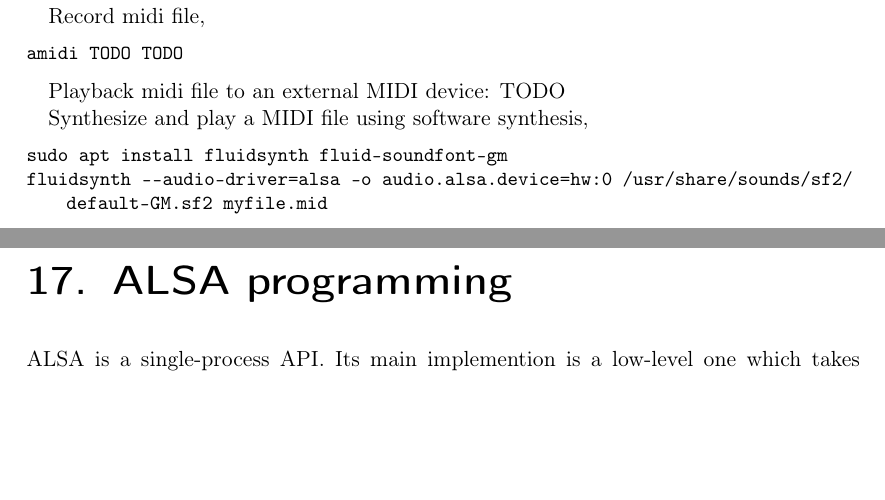
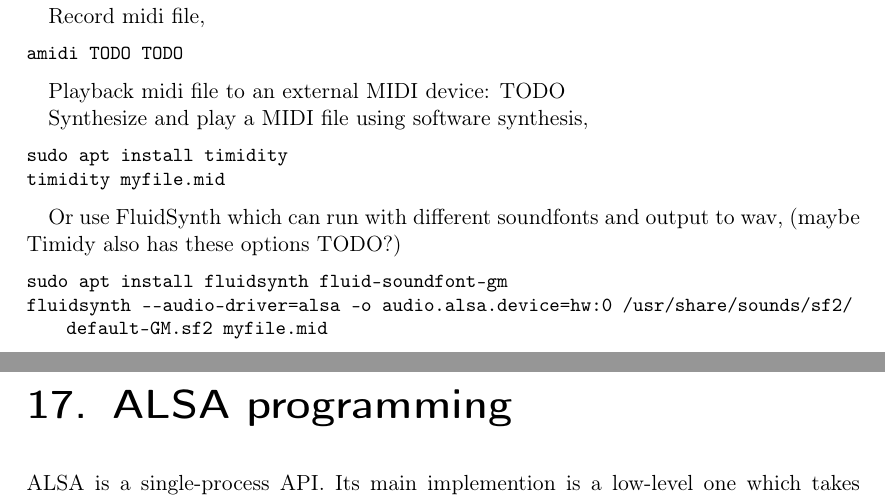
Before and after one commit to charles-fox/linuxMultimediaProgramming, a LaTeX thesis (linuxMultimedia.tex): two parts of pages 70 and 71 of 137, joined at a grey line, cut so that both start at the same text, the shorter picture padded with empty space. The pictures show the PDF file linuxMultimedia.pdf that the author committed with the source.

Commit message:
timidity

```diff
--- a/linuxMultimedia.tex
+++ b/linuxMultimedia.tex
@@ -856,10 +856,16 @@ TODO
 
 Synthesize and play a MIDI file using software synthesis,
 \begin{lstlisting}
+sudo apt install timidity
+timidity myfile.mid
+\end{lstlisting}
+
+Or use FluidSynth which can run with different soundfonts and output to wav, (maybe Timidy also has these options TODO?)
+
+\begin{lstlisting}
 sudo apt install fluidsynth fluid-soundfont-gm
 fluidsynth --audio-driver=alsa -o audio.alsa.device=hw:0 /usr/share/sounds/sf2/default-GM.sf2 myfile.mid
 \end{lstlisting}
-
 
 
 
```
Also changed, not shown: linuxMultimedia.pdf.
